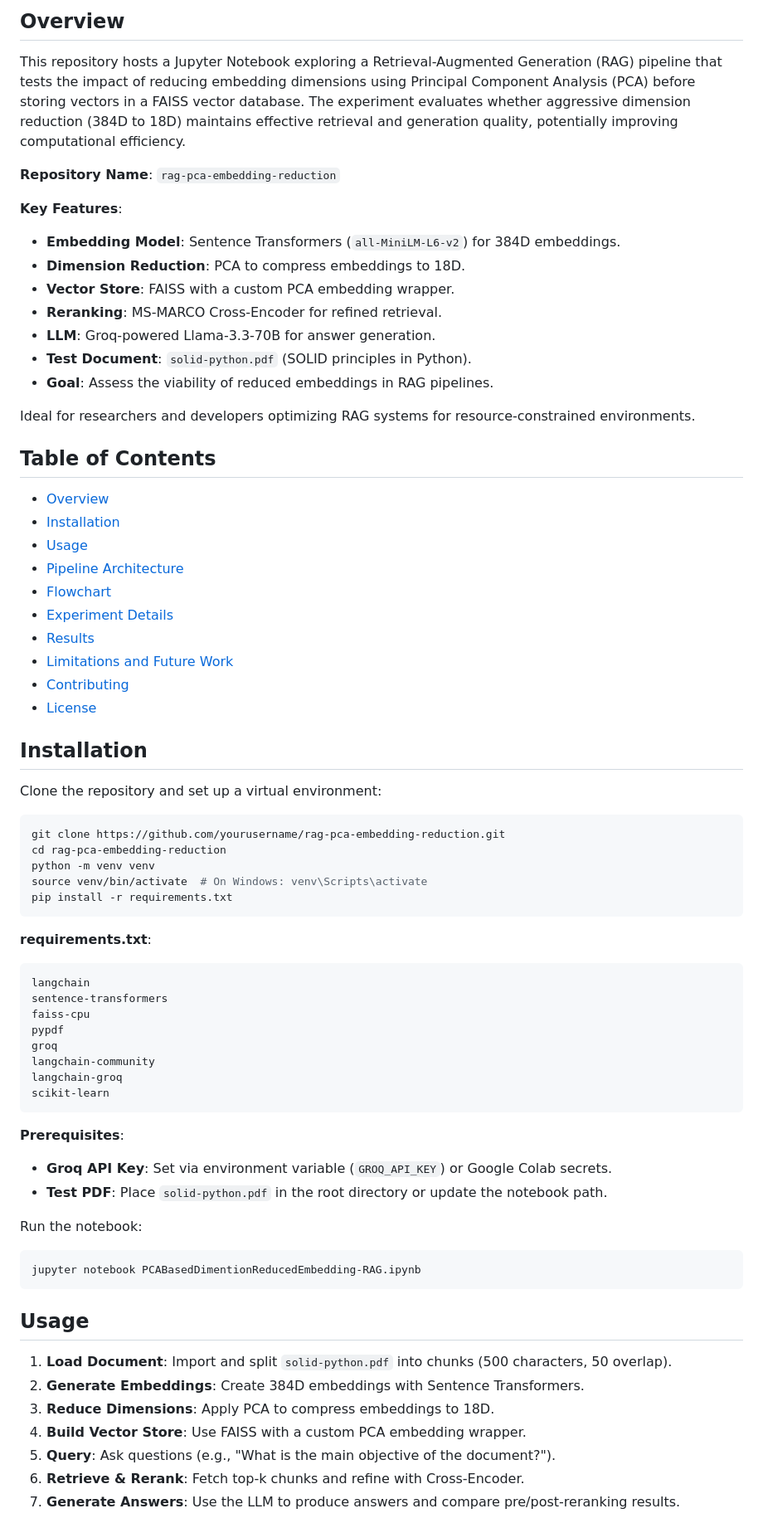
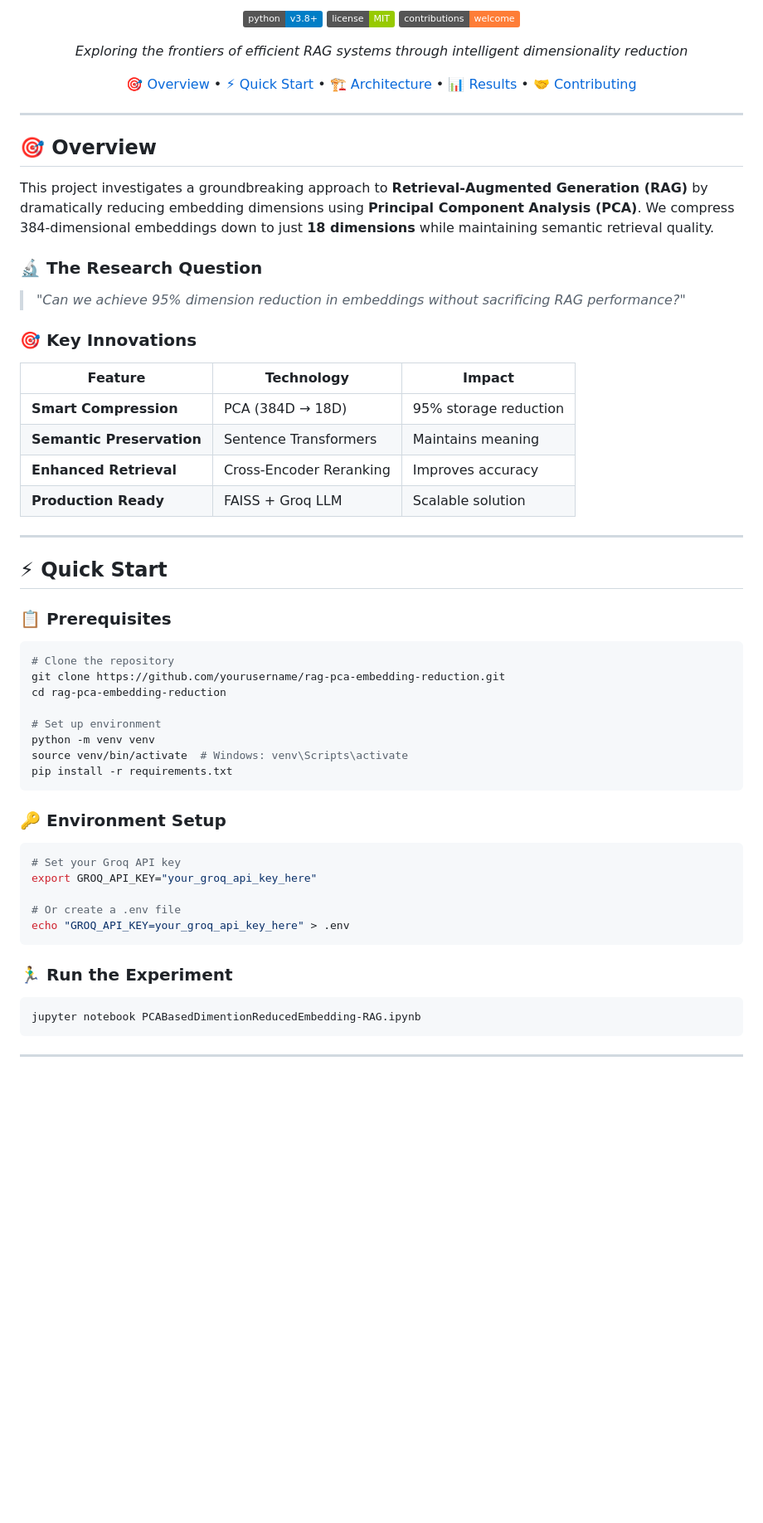
Before and after one commit to dhruvsh1997/RAG-with-PCA-Based-Embedding-Dimension-Reduction, a Markdown page: README.MD, the part around one of its changes. Shown at 83% size. Drawn GitHub-style; badges without logos; blank space fills up the shorter version.

````diff
--- a/README.MD
+++ b/README.MD
@@ -4,70 +4,64 @@
 
-## Overview
-This repository hosts a Jupyter Notebook exploring a Retrieval-Augmented Generation (RAG) pipeline that tests the impact of reducing embedding dimensions using Principal Component Analysis (PCA) before storing vectors in a FAISS vector database. The experiment evaluates whether aggressive dimension reduction (384D to 18D) maintains effective retrieval and generation quality, potentially improving computational efficiency.
+![Python](https://img.shields.io/badge/python-v3.8+-blue.svg)
+![License](https://img.shields.io/badge/license-MIT-green.svg)
+![Contributions](https://img.shields.io/badge/contributions-welcome-orange.svg)
 
-**Repository Name**: `rag-pca-embedding-reduction`
+*Exploring the frontiers of efficient RAG systems through intelligent dimensionality reduction*
 
-**Key Features**:
-- **Embedding Model**: Sentence Transformers (`all-MiniLM-L6-v2`) for 384D embeddings.
-- **Dimension Reduction**: PCA to compress embeddings to 18D.
-- **Vector Store**: FAISS with a custom PCA embedding wrapper.
-- **Reranking**: MS-MARCO Cross-Encoder for refined retrieval.
-- **LLM**: Groq-powered Llama-3.3-70B for answer generation.
-- **Test Document**: `solid-python.pdf` (SOLID principles in Python).
-- **Goal**: Assess the viability of reduced embeddings in RAG pipelines.
+[🎯 Overview](#overview) • [⚡ Quick Start](#quick-start) • [🏗️ Architecture](#architecture) • [📊 Results](#results) • [🤝 Contributing](#contributing)
 
-Ideal for researchers and developers optimizing RAG systems for resource-constrained environments.
+---
 
-## Table of Contents
-- [Overview](#overview)
-- [Installation](#installation)
-- [Usage](#usage)
-- [Pipeline Architecture](#pipeline-architecture)
-- [Flowchart](#flowchart)
-- [Experiment Details](#experiment-details)
-- [Results](#results)
-- [Limitations and Future Work](#limitations-and-future-work)
-- [Contributing](#contributing)
-- [License](#license)
+</div>
 
-## Installation
-Clone the repository and set up a virtual environment:
+## 🎯 Overview
+
+This project investigates a groundbreaking approach to **Retrieval-Augmented Generation (RAG)** by dramatically reducing embedding dimensions using **Principal Component Analysis (PCA)**. We compress 384-dimensional embeddings down to just **18 dimensions** while maintaining semantic retrieval quality.
+
+### 🔬 The Research Question
+> *"Can we achieve 95% dimension reduction in embeddings without sacrificing RAG performance?"*
+
+### 🎯 Key Innovations
+
+| Feature | Technology | Impact |
+|---------|------------|--------|
+| **Smart Compression** | PCA (384D → 18D) | 95% storage reduction |
+| **Semantic Preservation** | Sentence Transformers | Maintains meaning |
+| **Enhanced Retrieval** | Cross-Encoder Reranking | Improves accuracy |
+| **Production Ready** | FAISS + Groq LLM | Scalable solution |
+
+---
+
+## ⚡ Quick Start
+
+### 📋 Prerequisites
 
 ```bash
+# Clone the repository
 git clone https://github.com/yourusername/rag-pca-embedding-reduction.git
 cd rag-pca-embedding-reduction
+
+# Set up environment
 python -m venv venv
-source venv/bin/activate  # On Windows: venv\Scripts\activate
+source venv/bin/activate  # Windows: venv\Scripts\activate
 pip install -r requirements.txt
 ```
 
-**requirements.txt**:
-```
-langchain
-sentence-transformers
-faiss-cpu
-pypdf
-groq
-langchain-community
-langchain-groq
-scikit-learn
+### 🔑 Environment Setup
+
+```bash
+# Set your Groq API key
+export GROQ_API_KEY="your_groq_api_key_here"
+
+# Or create a .env file
+echo "GROQ_API_KEY=your_groq_api_key_here" > .env
 ```
 
-**Prerequisites**:
-- **Groq API Key**: Set via environment variable (`GROQ_API_KEY`) or Google Colab secrets.
-- **Test PDF**: Place `solid-python.pdf` in the root directory or update the notebook path.
+### 🏃‍♂️ Run the Experiment
 
-Run the notebook:
 ```bash
 jupyter notebook PCABasedDimentionReducedEmbedding-RAG.ipynb
 ```
 
-## Usage
-1. **Load Document**: Import and split `solid-python.pdf` into chunks (500 characters, 50 overlap).
-2. **Generate Embeddings**: Create 384D embeddings with Sentence Transformers.
-3. **Reduce Dimensions**: Apply PCA to compress embeddings to 18D.
-4. **Build Vector Store**: Use FAISS with a custom PCA embedding wrapper.
-5. **Query**: Ask questions (e.g., "What is the main objective of the document?").
-6. **Retrieve & Rerank**: Fetch top-k chunks and refine with Cross-Encoder.
-7. **Generate Answers**: Use the LLM to produce answers and compare pre/post-reranking results.
+---
 
````
Also changed, not shown: other parts of README.MD (+288 -68 lines).
